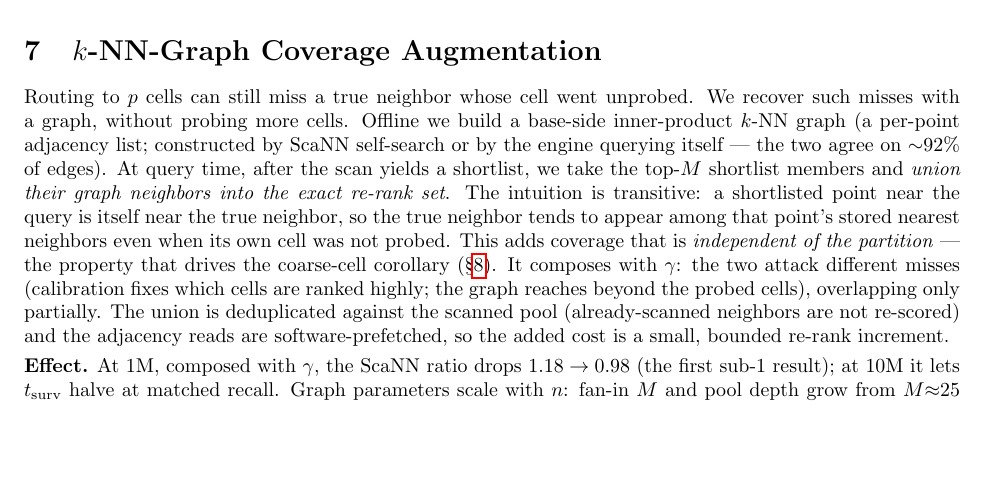
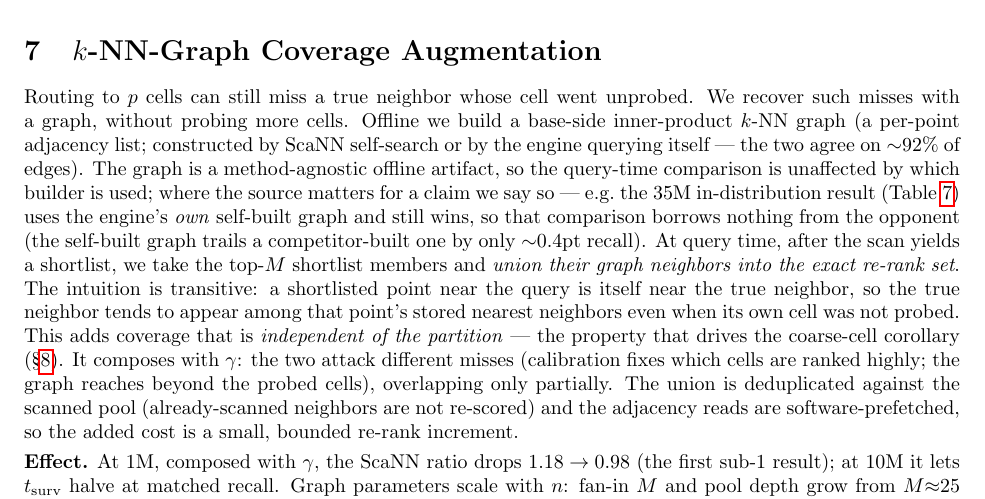
Before and after one commit to thomasahle/genbo, a LaTeX paper (paper_ood.tex): part of page 6 of 13, cut so that both start at the same text, the shorter picture padded with empty space. Compiled offline with pdfLaTeX.

Commit message:
paper: strengthen graph-construction disclosure with 35M self-built standalone result
sec:graph now notes the kNN graph is a method-agnostic offline artifact and that
the 35M in-dist result (tab:wiki35m) uses the engine's OWN self-built graph and
still wins (self-built trails competitor-built by ~0.4pt) — so that comparison
borrows nothing from the opponent.

Co-Authored-By: Claude Opus 4.8 (1M context) <noreply@anthropic.com>

```diff
--- a/paper_ood.tex
+++ b/paper_ood.tex
@@ -412,7 +412,12 @@ Routing to $p$ cells can still miss a true neighbor whose cell went unprobed. We
 recover such misses with a graph, without probing more cells. Offline we build a
 base-side inner-product $k$-NN graph (a per-point adjacency list; constructed by
 ScaNN self-search or by the engine querying itself --- the two agree on $\sim$92\% of
-edges). At query time, after the scan yields a shortlist, we take the top-$M$
+edges). The graph is a method-agnostic offline artifact, so the query-time comparison is
+unaffected by which builder is used; where the source matters for a claim we say so ---
+e.g.\ the $35$M in-distribution result (Table~\ref{tab:wiki35m}) uses the engine's
+\emph{own} self-built graph and still wins, so that comparison borrows nothing from the
+opponent (the self-built graph trails a competitor-built one by only ${\sim}0.4$pt recall).
+At query time, after the scan yields a shortlist, we take the top-$M$
 shortlist members and \emph{union their graph neighbors into the exact re-rank set}.
 The intuition is transitive: a shortlisted point near the query is itself near the
 true neighbor, so the true neighbor tends to appear among that point's stored nearest
```
Also changed, not shown: paper_ood.pdf.
